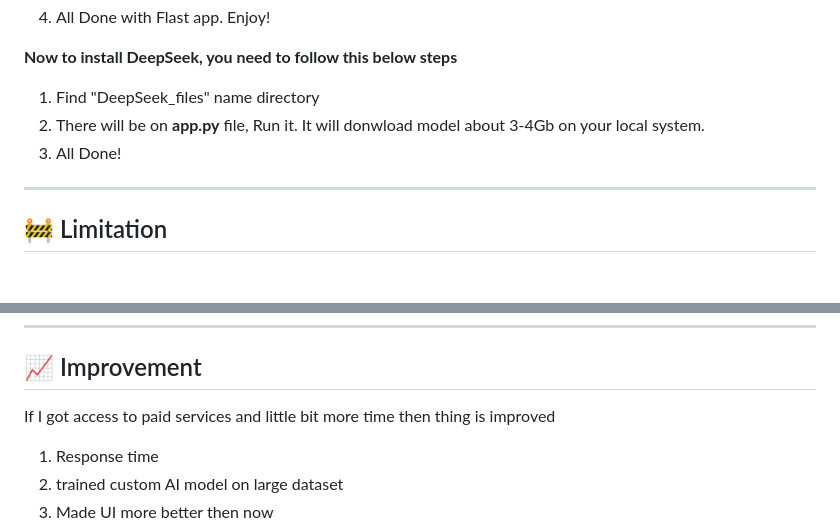
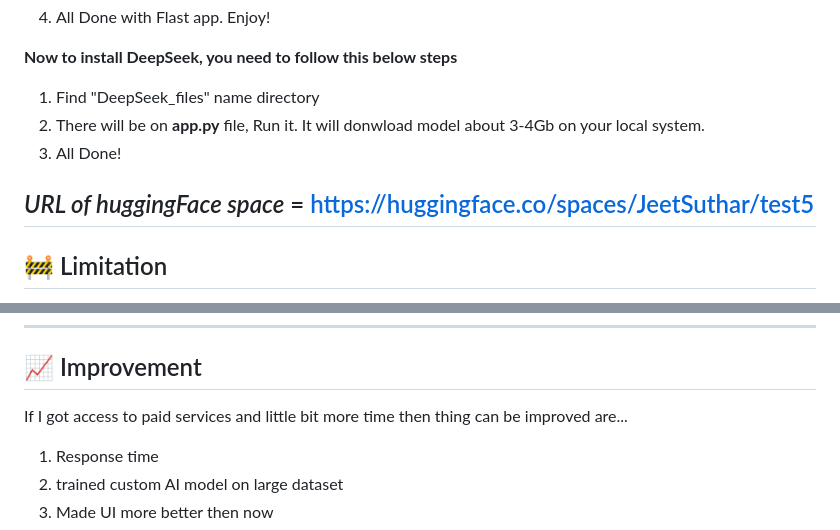
Before and after one commit to jeet-Suthar/AI-Chatbot, a Markdown page: readme.md, 2 parts joined by grey strips. Rendered like a GitHub page; blank space fills up the shorter version.

Commit message:
add hugginfFace's URL

```diff
--- a/readme.md
+++ b/readme.md
@@ -97,6 +97,7 @@ Following step will cover installation of Flask App
 2. There will be on **app.py** file, Run it. It will donwload model about 3-4Gb on your local system.
 3. All Done!
 
+*URL of huggingFace space* =  https://huggingface.co/spaces/JeetSuthar/test5
 ---
 ## 🚧 Limitation
 
@@ -113,7 +114,7 @@ As this model is totally build on free services it have hell of limitations.
 ---
 ## 📈 Improvement
 
-If I got access to paid services and little bit more time then thing is improved
+If I got access to paid services and little bit more time then thing can be improved are...
 1. Response time
 2. trained custom AI model on large dataset
 3. Made UI more better then now
```
